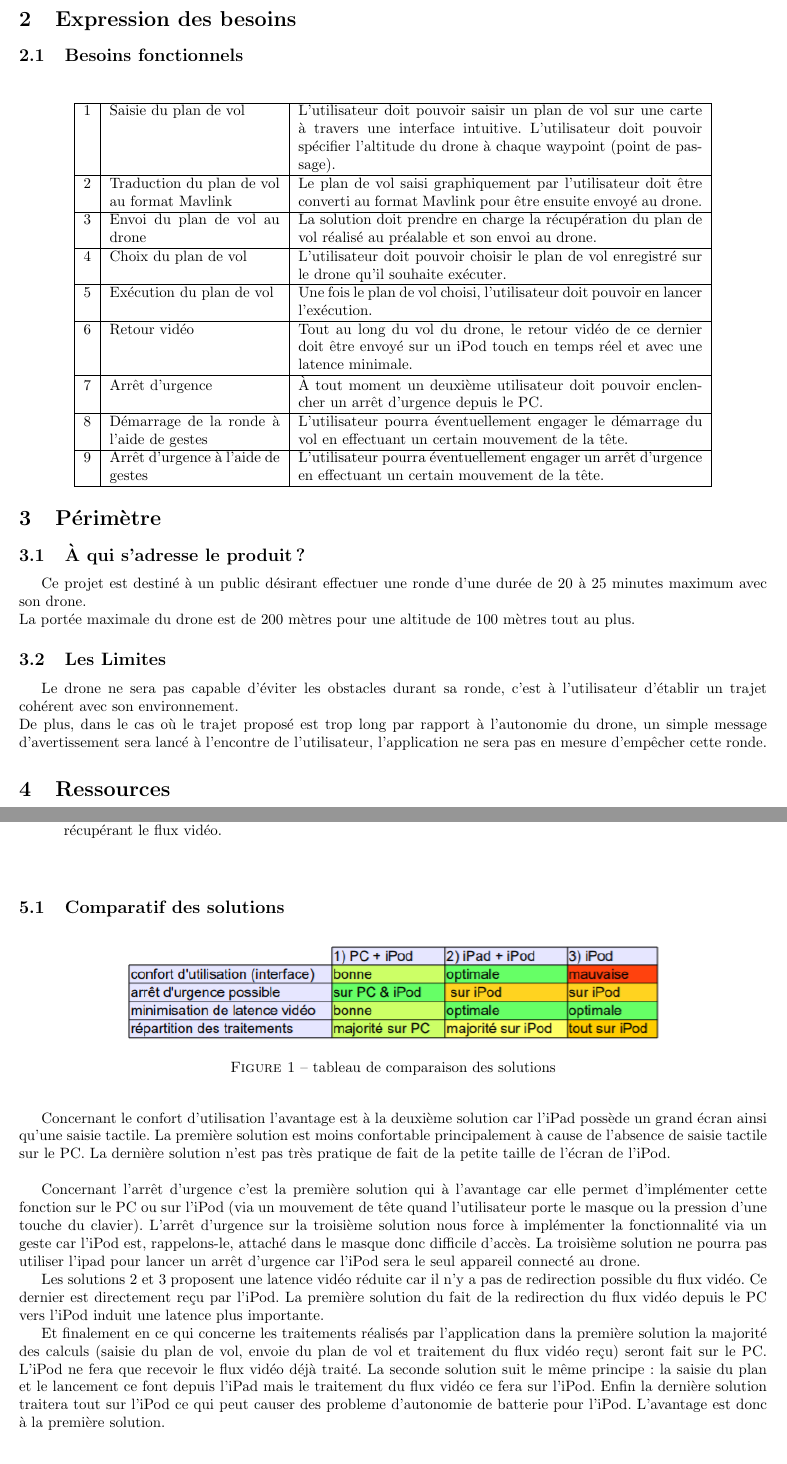
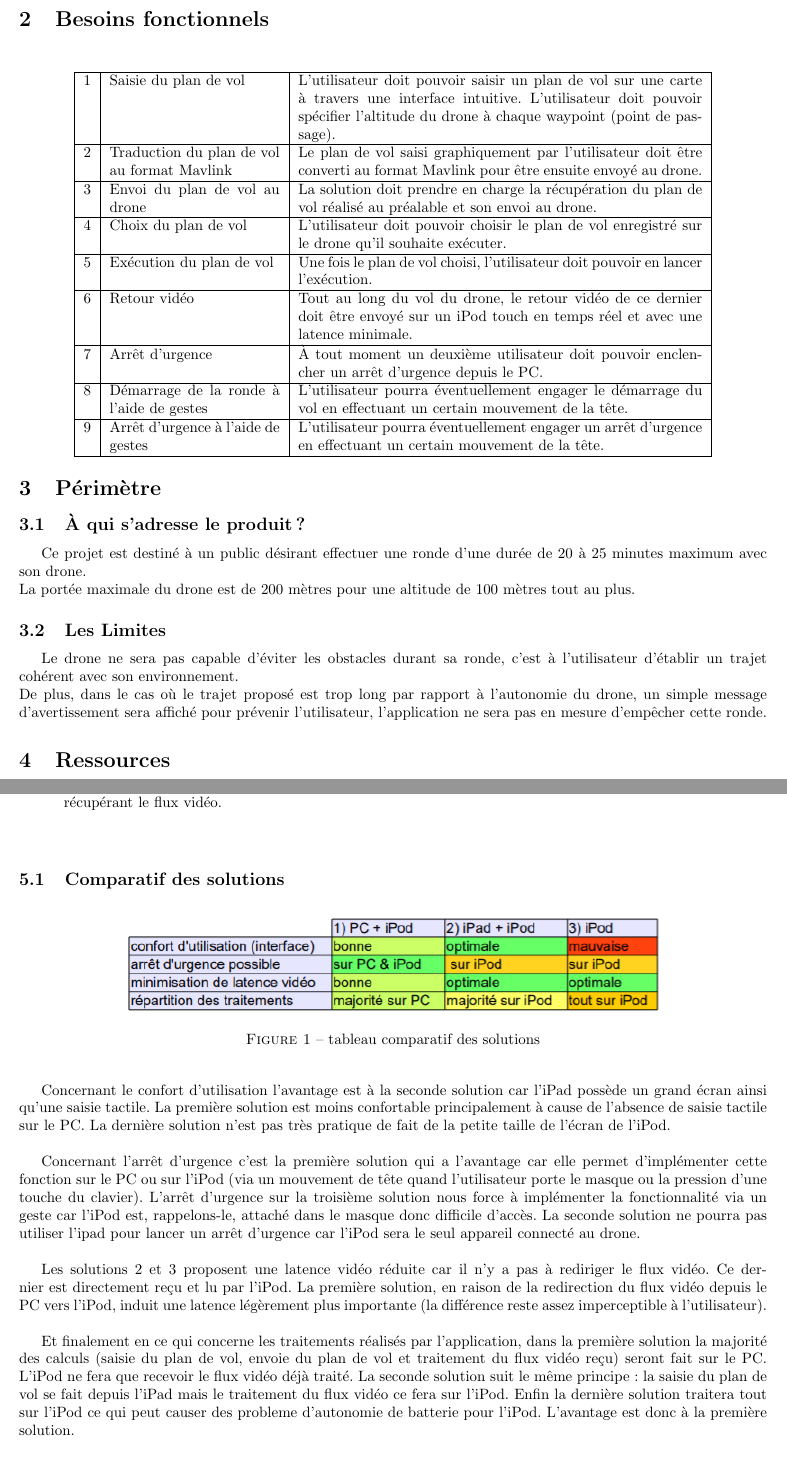
Before and after one commit to FabienMnsn/3i013-Bebop2, a LaTeX document (Cahier des charges/cahier_des_charges.tex): two parts of pages 5 and 6 of 11, joined at a grey line, cut at the place of the change. Compiled offline with pdfLaTeX.

Commit message:
Update cahier_des_charges.tex

```diff
--- a/Cahier des charges/cahier_des_charges.tex
+++ b/Cahier des charges/cahier_des_charges.tex
@@ -174,8 +174,7 @@
 		 	\item Permettre d'arrêter le vol en cours en cas d'urgence.
 		\end{enumerate}
 
-\section{Expression des besoins}
-	\subsection{Besoins fonctionnels}
+\section{Besoins fonctionnels}
 	    \begin{center}
 	    \vspace*{0.7cm}
         \begin{tabularx}{15cm}{|c|p{4cm}|X|}
@@ -209,7 +208,7 @@
 
 	\subsection{Les Limites}
 		Le drone ne sera pas capable d'éviter les obstacles durant sa ronde, c'est à l'utilisateur d'établir un trajet cohérent avec son environnement.\\
-		De plus, dans le cas où le trajet proposé est trop long par rapport à l'autonomie du drone, un simple message d'avertissement sera lancé à l'encontre de l'utilisateur, l'application ne sera pas en mesure d'empêcher cette ronde.
+		De plus, dans le cas où le trajet proposé est trop long par rapport à l'autonomie du drone, un simple message d'avertissement sera affiché pour prévenir l'utilisateur, l'application ne sera pas en mesure d'empêcher cette ronde.
 
 
 
@@ -245,7 +244,7 @@
 		\begin{center}
 		%\vspace*{0.7cm}
 		\includegraphics{comparatif_v3.PNG}\\
-		\caption{tableau de comparaison des solutions}
+		\caption{tableau comparatif des solutions}
 		\end{center}
 		\end{figure}
 		%________________
@@ -253,9 +252,12 @@
 
 		%description précise du tableau
 
-		\indent Concernant le confort d'utilisation l'avantage est à la deuxième solution car l'iPad possède un grand écran ainsi qu'une saisie tactile. La première solution est moins confortable principalement à cause de l'absence de saisie tactile sur le PC. La dernière solution n'est pas très pratique de fait de la petite taille de l'écran de l'iPod.\\
+		\indent Concernant le confort d'utilisation l'avantage est à la seconde solution car l'iPad possède un grand écran ainsi qu'une saisie tactile. La première solution est moins confortable principalement à cause de l'absence de saisie tactile sur le PC. La dernière solution n'est pas très pratique de fait de la petite taille de l'écran de l'iPod.\\
 
-        \indent Concernant l'arrêt d'urgence c'est la première solution qui à l'avantage car elle permet d'implémenter cette fonction sur le PC ou sur l'iPod (via un mouvement de tête quand l'utilisateur porte le masque ou la pression d'une touche du clavier). L'arrêt d'urgence sur la troisième solution nous force à implémenter la fonctionnalité via un geste car l'iPod est, rappelons-le, attaché dans le masque donc difficile d'accès. La troisième solution ne pourra pas utiliser l'ipad pour lancer un arrêt d'urgence car l'iPod sera le seul appareil connecté au drone.\\
-        \indent Les solutions 2 et 3 proposent une latence vidéo réduite car il n'y a pas de redirection possible du flux vidéo. Ce dernier est directement reçu par l'iPod. La première solution du fait de la redirection du flux vidéo depuis le PC vers l'iPod induit une latence plus importante.\\
-        \indent Et finalement en ce qui concerne les traitements réalisés par l'application dans la première solution la majorité des calculs (saisie du plan de vol, envoie du plan de vol et traitement du flux vidéo reçu) seront fait sur le PC. L'iPod ne fera que recevoir le flux vidéo déjà traité. La seconde solution suit le même principe : la saisie du plan et le lancement ce font depuis l'iPad mais le traitement du flux vidéo ce fera sur l'iPod. Enfin la dernière solution traitera tout sur l'iPod ce qui peut causer des probleme d'autonomie de batterie pour l'iPod. L'avantage est donc à la première solution.\\ \\
+        \indent Concernant l'arrêt d'urgence c'est la première solution qui a l'avantage car elle permet d'implémenter cette fonction sur le PC ou sur l'iPod (via un mouvement de tête quand l'utilisateur porte le masque ou la pression d'une touche du clavier). L'arrêt d'urgence sur la troisième solution nous force à implémenter la fonctionnalité via un geste car l'iPod est, rappelons-le, attaché dans le masque donc difficile d'accès. La seconde solution ne pourra pas utiliser l'ipad pour lancer un arrêt d'urgence car l'iPod sera le seul appareil connecté au drone.\\
+
+        \indent Les solutions 2 et 3 proposent une latence vidéo réduite car il n'y a pas à rediriger le flux vidéo. Ce dernier est directement reçu et lu par l'iPod. La première solution, en raison de la redirection du flux vidéo depuis le PC vers l'iPod, induit une latence légèrement plus importante (la différence reste assez imperceptible à l'utilisateur).\\
+
+        \indent Et finalement en ce qui concerne les traitements réalisés par l'application, dans la première solution la majorité des calculs (saisie du plan de vol, envoie du plan de vol et traitement du flux vidéo reçu) seront fait sur le PC. L'iPod ne fera que recevoir le flux vidéo déjà traité. La seconde solution suit le même principe : la saisie du plan de vol se fait depuis l'iPad mais le traitement du flux vidéo ce fera sur l'iPod. Enfin la dernière solution traitera tout sur l'iPod ce qui peut causer des probleme d'autonomie de batterie pour l'iPod. L'avantage est donc à la première solution.\\ \\
+
         \indent Comme nous pouvons le constater, la solution utilisant le PC et l'iPod Touch est plus avantageuse dans la majorité des cas. C'est donc cette solution qui sera préférée.\\
```
Also changed, not shown: Cahier des charges/cahier_des_charges.tex (9 more changed lines).
